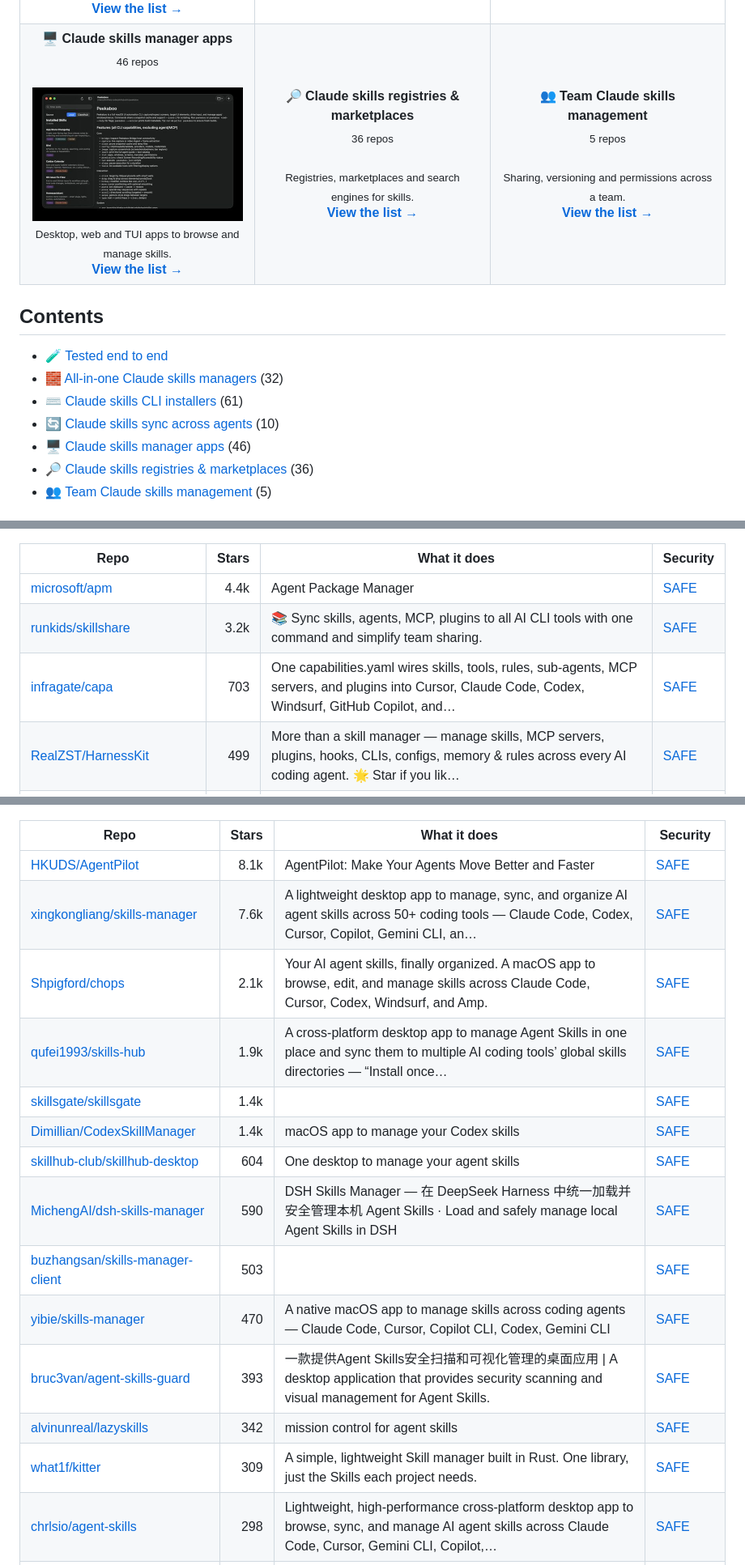
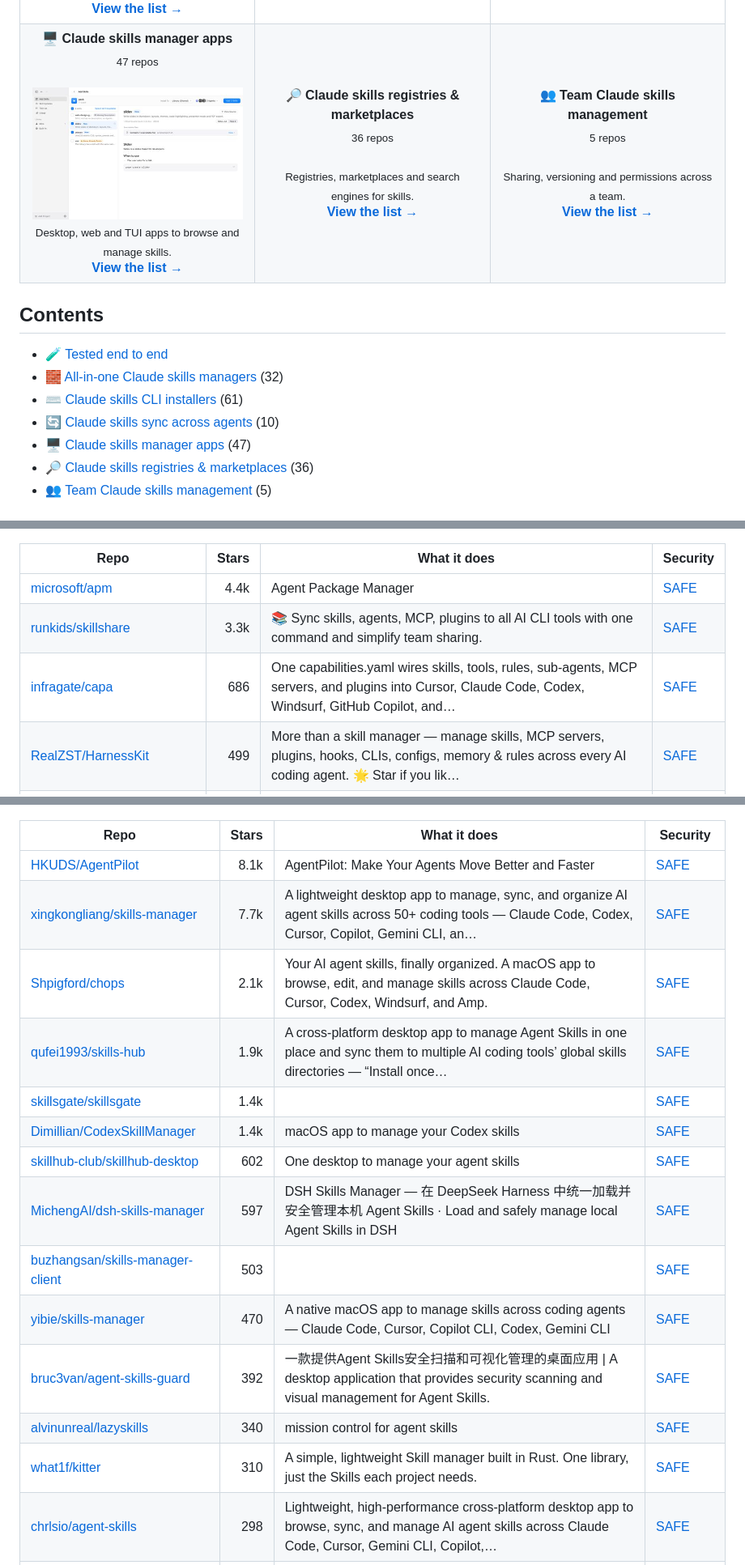
Before and after one commit to zhuyansen/awesome-agent-skills-managers, a Markdown page: README.md, 3 parts joined by grey strips. Shown at 81% size. Drawn GitHub-style; pictures changed too: assets/previews/DBAAZzz__skill-stow.jpg (added).

```diff
--- a/README.md
+++ b/README.md
@@ -33,7 +33,7 @@ Whichever you pick: 12 of 14 installed a skill with a curl | sh script without s
 <td align="center" valign="top" width="33%"><b>🔄 Claude skills sync across agents</b><br><sub>10 repos</sub><br><br><a href="https://github.com/activeloopai/hivemind"><img src="assets/previews/activeloopai__hivemind.jpg" width="260" alt="activeloopai/hivemind"></a><br><sub>One skill folder shared by several agents or machines.</sub><br><a href="#type-sync"><b>View the list →</b></a></td>
 </tr>
 <tr>
-<td align="center" valign="top" width="33%"><b>🖥 Claude skills manager apps</b><br><sub>46 repos</sub><br><br><a href="https://github.com/Dimillian/CodexSkillManager"><img src="assets/previews/Dimillian__CodexSkillManager.jpg" width="260" alt="Dimillian/CodexSkillManager"></a><br><sub>Desktop, web and TUI apps to browse and manage skills.</sub><br><a href="#type-app"><b>View the list →</b></a></td>
+<td align="center" valign="top" width="33%"><b>🖥 Claude skills manager apps</b><br><sub>47 repos</sub><br><br><a href="https://github.com/DBAAZzz/skill-stow"><img src="assets/previews/DBAAZzz__skill-stow.jpg" width="260" alt="DBAAZzz/skill-stow"></a><br><sub>Desktop, web and TUI apps to browse and manage skills.</sub><br><a href="#type-app"><b>View the list →</b></a></td>
 <td align="center" valign="top" width="33%"><b>🔎 Claude skills registries & marketplaces</b><br><sub>36 repos</sub><br><br><sub>Registries, marketplaces and search engines for skills.</sub><br><a href="#type-registry"><b>View the list →</b></a></td>
 <td align="center" valign="top" width="33%"><b>👥 Team Claude skills management</b><br><sub>5 repos</sub><br><br><sub>Sharing, versioning and permissions across a team.</sub><br><a href="#type-team"><b>View the list →</b></a></td>
 </tr>
@@ -45,7 +45,7 @@ Whichever you pick: 12 of 14 installed a skill with a curl | sh script without s
 - [🧱 All-in-one Claude skills managers](#type-general) (32)
 - [⌨️ Claude skills CLI installers](#type-cli) (61)
 - [🔄 Claude skills sync across agents](#type-sync) (10)
-- [🖥 Claude skills manager apps](#type-app) (46)
+- [🖥 Claude skills manager apps](#type-app) (47)
 - [🔎 Claude skills registries & marketplaces](#type-registry) (36)
 - [👥 Team Claude skills management](#type-team) (5)
 
@@ -100,8 +100,8 @@ On 2026-10-09 we ran 16 of these tools; 14 could be judged. Each got the same jo
 | Repo | Stars | What it does | Security |
 |---|---:|---|---|
 | [microsoft/apm](https://github.com/microsoft/apm) | 4.4k | Agent Package Manager | [SAFE](https://agentskillshub.top/skill/microsoft/apm/) |
-| [runkids/skillshare](https://github.com/runkids/skillshare) | 3.2k | 📚 Sync skills, agents, MCP, plugins to all AI CLI tools with one command and simplify team sharing. | [SAFE](https://agentskillshub.top/skill/runkids/skillshare/) |
-| [infragate/capa](https://github.com/infragate/capa) | 703 | One capabilities.yaml wires skills, tools, rules, sub-agents, MCP servers, and plugins into Cursor, Claude Code, Codex, Windsurf, GitHub Copilot, and… | [SAFE](https://agentskillshub.top/skill/infragate/capa/) |
+| [runkids/skillshare](https://github.com/runkids/skillshare) | 3.3k | 📚 Sync skills, agents, MCP, plugins to all AI CLI tools with one command and simplify team sharing. | [SAFE](https://agentskillshub.top/skill/runkids/skillshare/) |
+| [infragate/capa](https://github.com/infragate/capa) | 686 | One capabilities.yaml wires skills, tools, rules, sub-agents, MCP servers, and plugins into Cursor, Claude Code, Codex, Windsurf, GitHub Copilot, and… | [SAFE](https://agentskillshub.top/skill/infragate/capa/) |
 | [RealZST/HarnessKit](https://github.com/RealZST/HarnessKit) | 499 | More than a skill manager — manage skills, MCP servers, plugins, hooks, CLIs, configs, memory & rules across every AI coding agent. 🌟 Star if you lik… | [SAFE](https://agentskillshub.top/skill/RealZST/HarnessKit/) |
 | [neiii/bridle](https://github.com/neiii/bridle) | 444 | TUI / CLI config manager for agentic harnesses (Amp, Claude Code, Opencode, Goose, Copilot CLI, Crush, Droid) | [SAFE](https://agentskillshub.top/skill/neiii/bridle/) |
 | [pivoshenko/kasetto](https://github.com/pivoshenko/kasetto) | 219 | 📼 Declarative AI agent environment manager, written in Rust | [SAFE](https://agentskillshub.top/skill/pivoshenko/kasetto/) |
@@ -239,18 +239,18 @@ On 2026-10-09 we ran 16 of these tools; 14 could be judged. Each got the same jo
 | Repo | Stars | What it does | Security |
 |---|---:|---|---|
 | [HKUDS/AgentPilot](https://github.com/HKUDS/AgentPilot) | 8.1k | AgentPilot: Make Your Agents Move Better and Faster | [SAFE](https://agentskillshub.top/skill/HKUDS/AgentPilot/) |
-| [xingkongliang/skills-manager](https://github.com/xingkongliang/skills-manager) | 7.6k | A lightweight desktop app to manage, sync, and organize AI agent skills across 50+ coding tools — Claude Code, Codex, Cursor, Copilot, Gemini CLI, an… | [SAFE](https://agentskillshub.top/skill/xingkongliang/skills-manager/) |
+| [xingkongliang/skills-manager](https://github.com/xingkongliang/skills-manager) | 7.7k | A lightweight desktop app to manage, sync, and organize AI agent skills across 50+ coding tools — Claude Code, Codex, Cursor, Copilot, Gemini CLI, an… | [SAFE](https://agentskillshub.top/skill/xingkongliang/skills-manager/) |
 | [Shpigford/chops](https://github.com/Shpigford/chops) | 2.1k | Your AI agent skills, finally organized. A macOS app to browse, edit, and manage skills across Claude Code, Cursor, Codex, Windsurf, and Amp. | [SAFE](https://agentskillshub.top/skill/Shpigford/chops/) |
 | [qufei1993/skills-hub](https://github.com/qufei1993/skills-hub) | 1.9k | A cross-platform desktop app to manage Agent Skills in one place and sync them to multiple AI coding tools’ global skills directories — “Install once… | [SAFE](https://agentskillshub.top/skill/qufei1993/skills-hub/) |
 | [skillsgate/skillsgate](https://github.com/skillsgate/skillsgate) | 1.4k |  | [SAFE](https://agentskillshub.top/skill/skillsgate/skillsgate/) |
 | [Dimillian/CodexSkillManager](https://github.com/Dimillian/CodexSkillManager) | 1.4k | macOS app to manage your Codex skills | [SAFE](https://agentskillshub.top/skill/Dimillian/CodexSkillManager/) |
-| [skillhub-club/skillhub-desktop](https://github.com/skillhub-club/skillhub-desktop) | 604 | One desktop to manage your agent skills | [SAFE](https://agentskillshub.top/skill/skillhub-club/skillhub-desktop/) |
-| [MichengAI/dsh-skills-manager](https://github.com/MichengAI/dsh-skills-manager) | 590 | DSH Skills Manager — 在 DeepSeek Harness 中统一加载并安全管理本机 Agent Skills · Load and safely manage local Agent Skills in DSH | [SAFE](https://agentskillshub.top/skill/MichengAI/dsh-skills-manager/) |
+| [skillhub-club/skillhub-desktop](https://github.com/skillhub-club/skillhub-desktop) | 602 | One desktop to manage your agent skills | [SAFE](https://agentskillshub.top/skill/skillhub-club/skillhub-desktop/) |
+| [MichengAI/dsh-skills-manager](https://github.com/MichengAI/dsh-skills-manager) | 597 | DSH Skills Manager — 在 DeepSeek Harness 中统一加载并安全管理本机 Agent Skills · Load and safely manage local Agent Skills in DSH | [SAFE](https://agentskillshub.top/skill/MichengAI/dsh-skills-manager/) |
 | [buzhangsan/skills-manager-client](https://github.com/buzhangsan/skills-manager-client) | 503 |  | [SAFE](https://agentskillshub.top/skill/buzhangsan/skills-manager-client/) |
 | [yibie/skills-manager](https://github.com/yibie/skills-manager) | 470 | A native macOS app to manage skills across coding agents — Claude Code, Cursor, Copilot CLI, Codex, Gemini CLI | [SAFE](https://agentskillshub.top/skill/yibie/skills-manager/) |
-| [bruc3van/agent-skills-guard](https://github.com/bruc3van/agent-skills-guard) | 393 | 一款提供Agent Skills安全扫描和可视化管理的桌面应用 \| A desktop application that provides security scanning and visual management for Agent Skills. | [SAFE](https://agentskillshub.top/skill/bruc3van/agent-skills-guard/) |
-| [alvinunreal/lazyskills](https://github.com/alvinunreal/lazyskills) | 342 | mission control for agent skills | [SAFE](https://agentskillshub.top/skill/alvinunreal/lazyskills/) |
-| [what1f/kitter](https://github.com/what1f/kitter) | 309 | A simple, lightweight Skill manager built in Rust. One library, just the Skills each project needs. | [SAFE](https://agentskillshub.top/skill/what1f/kitter/) |
+| [bruc3van/agent-skills-guard](https://github.com/bruc3van/agent-skills-guard) | 392 | 一款提供Agent Skills安全扫描和可视化管理的桌面应用 \| A desktop application that provides security scanning and visual management for Agent Skills. | [SAFE](https://agentskillshub.top/skill/bruc3van/agent-skills-guard/) |
+| [alvinunreal/lazyskills](https://github.com/alvinunreal/lazyskills) | 340 | mission control for agent skills | [SAFE](https://agentskillshub.top/skill/alvinunreal/lazyskills/) |
+| [what1f/kitter](https://github.com/what1f/kitter) | 310 | A simple, lightweight Skill manager built in Rust. One library, just the Skills each project needs. | [SAFE](https://agentskillshub.top/skill/what1f/kitter/) |
 | [chrlsio/agent-skills](https://github.com/chrlsio/agent-skills) | 298 | Lightweight, high-performance cross-platform desktop app to browse, sync, and manage AI agent skills across Claude Code, Cursor, Gemini CLI, Copilot,… | [SAFE](https://agentskillshub.top/skill/chrlsio/agent-skills/) |
 | [tddworks/SkillsManager](https://github.com/tddworks/SkillsManager) | 206 | A macOS application for discovering, browsing, and installing skills for AI coding assistants. Manage skills for Claude Code and Codex from GitHub re… | [SAFE](https://agentskillshub.top/skill/tddworks/SkillsManager/) |
 | [scottcwy/skill-kits](https://github.com/scottcwy/skill-kits) | 202 | Skill-kits is a zero-dependency, single-binary AI Agent Skills management tool for any LLM and multi-agent workflows. | [SAFE](https://agentskillshub.top/skill/scottcwy/skill-kits/) |
```
Also changed, not shown: other parts of README.md (+17 -16 lines), README.zh-CN.md (+27 -26 lines), assets/previews/NOTICE.md (+1 -0 lines), 2 other files.
